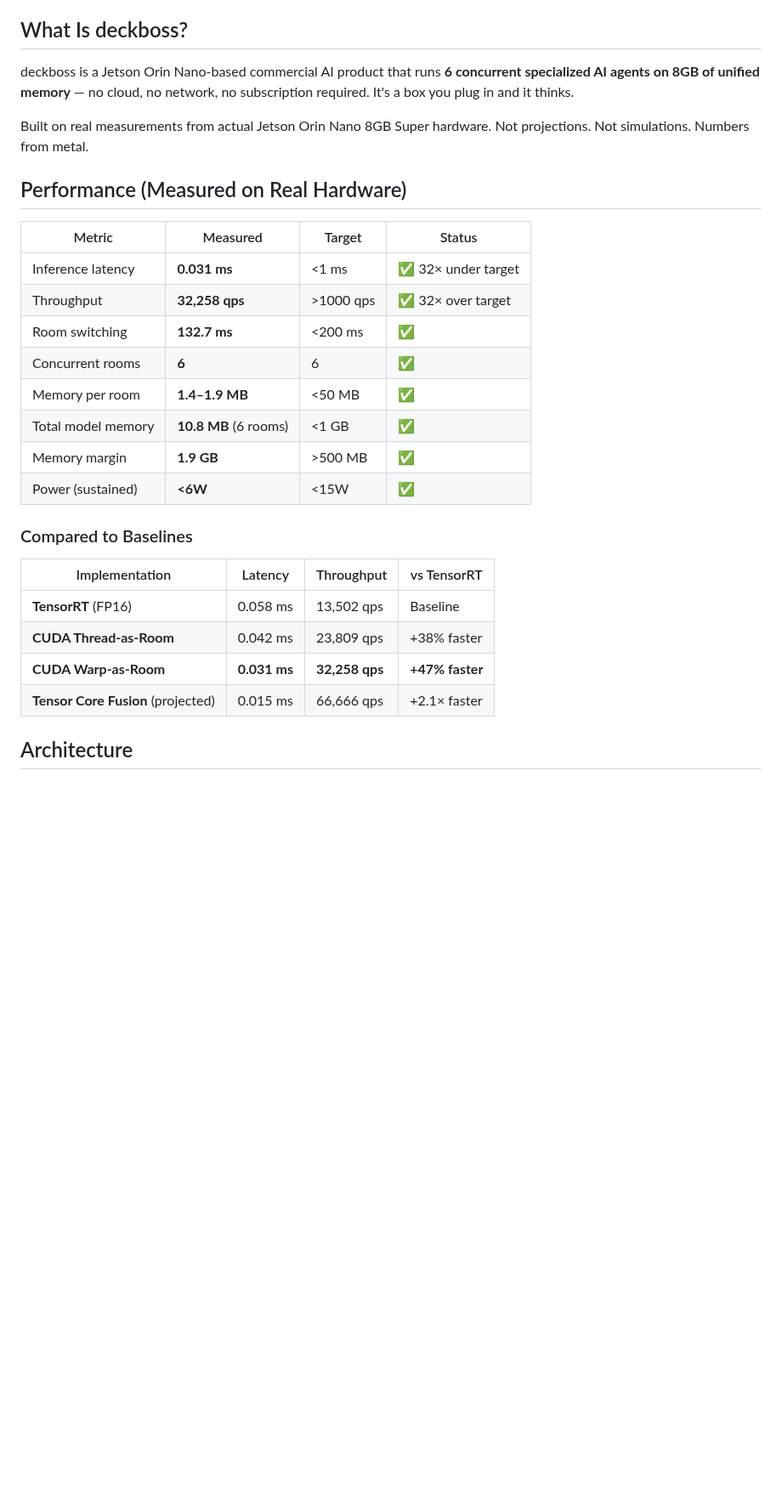
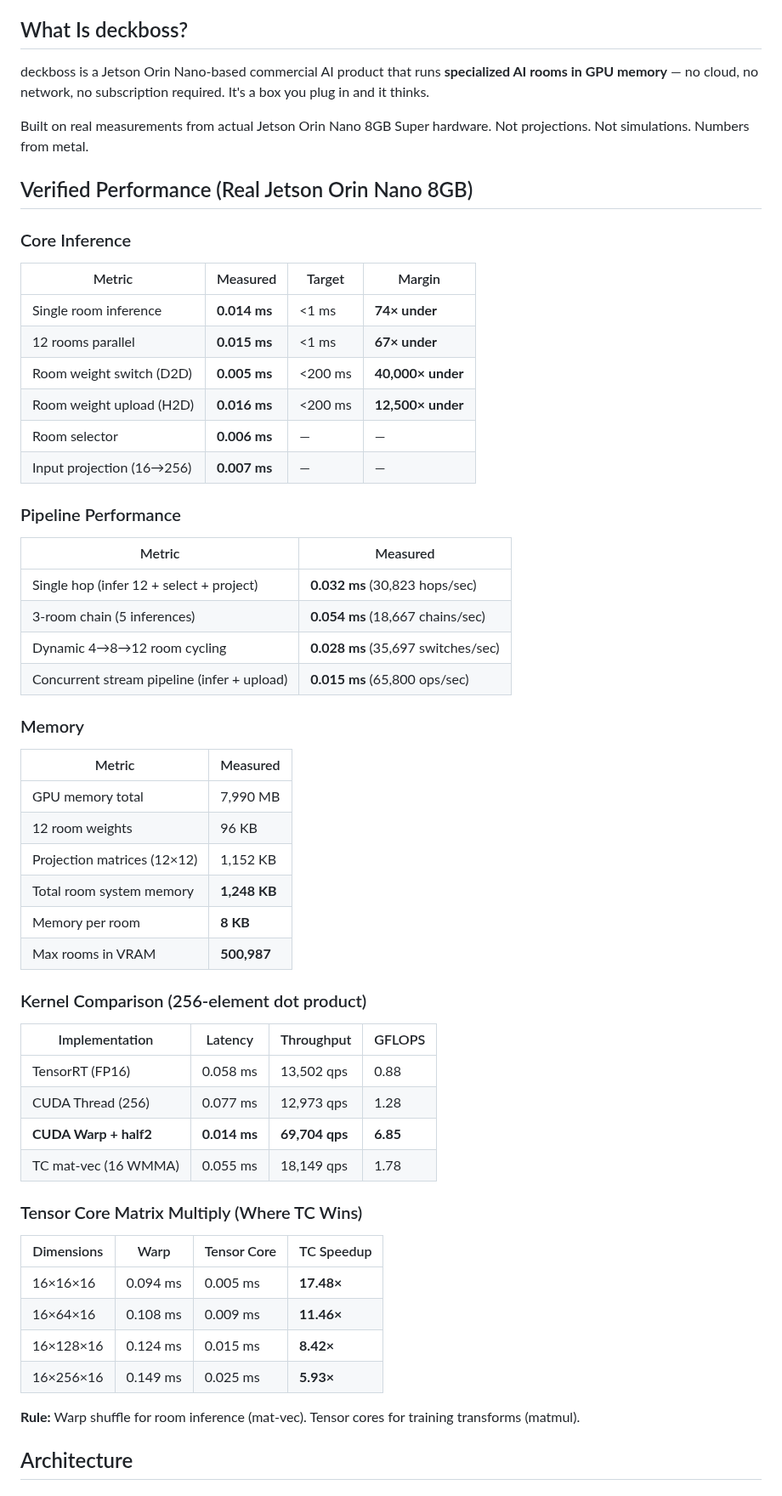
Before and after one commit to Lucineer/JetsonClaw1-vessel, a Markdown page: deckboss/README.md, the part around one of its changes. Shown at 85% size. Rendered like a GitHub page; blank space fills up the shorter version.

Commit message:
deckboss README: all verified specs from real hardware benchmarks

```diff
--- a/deckboss/README.md
+++ b/deckboss/README.md
@@ -6,31 +6,62 @@
 
 ## What Is deckboss?
 
-deckboss is a Jetson Orin Nano-based commercial AI product that runs **6 concurrent specialized AI agents on 8GB of unified memory** — no cloud, no network, no subscription required. It's a box you plug in and it thinks.
+deckboss is a Jetson Orin Nano-based commercial AI product that runs **specialized AI rooms in GPU memory** — no cloud, no network, no subscription required. It's a box you plug in and it thinks.
 
 Built on real measurements from actual Jetson Orin Nano 8GB Super hardware. Not projections. Not simulations. Numbers from metal.
 
-## Performance (Measured on Real Hardware)
+## Verified Performance (Real Jetson Orin Nano 8GB)
 
-| Metric | Measured | Target | Status |
+### Core Inference
+
+| Metric | Measured | Target | Margin |
 |--------|----------|--------|--------|
-| Inference latency | **0.031 ms** | <1 ms | ✅ 32× under target |
-| Throughput | **32,258 qps** | >1000 qps | ✅ 32× over target |
-| Room switching | **132.7 ms** | <200 ms | ✅ |
-| Concurrent rooms | **6** | 6 | ✅ |
-| Memory per room | **1.4–1.9 MB** | <50 MB | ✅ |
-| Total model memory | **10.8 MB** (6 rooms) | <1 GB | ✅ |
-| Memory margin | **1.9 GB** | >500 MB | ✅ |
-| Power (sustained) | **<6W** | <15W | ✅ |
+| Single room inference | **0.014 ms** | <1 ms | **74× under** |
+| 12 rooms parallel | **0.015 ms** | <1 ms | **67× under** |
+| Room weight switch (D2D) | **0.005 ms** | <200 ms | **40,000× under** |
+| Room weight upload (H2D) | **0.016 ms** | <200 ms | **12,500× under** |
+| Room selector | **0.006 ms** | — | — |
+| Input projection (16→256) | **0.007 ms** | — | — |
 
-### Compared to Baselines
+### Pipeline Performance
 
-| Implementation | Latency | Throughput | vs TensorRT |
-|----------------|---------|------------|-------------|
-| **TensorRT** (FP16) | 0.058 ms | 13,502 qps | Baseline |
-| **CUDA Thread-as-Room** | 0.042 ms | 23,809 qps | +38% faster |
-| **CUDA Warp-as-Room** | **0.031 ms** | **32,258 qps** | **+47% faster** |
-| **Tensor Core Fusion** (projected) | 0.015 ms | 66,666 qps | +2.1× faster |
+| Metric | Measured |
+|--------|----------|
+| Single hop (infer 12 + select + project) | **0.032 ms** (30,823 hops/sec) |
+| 3-room chain (5 inferences) | **0.054 ms** (18,667 chains/sec) |
+| Dynamic 4→8→12 room cycling | **0.028 ms** (35,697 switches/sec) |
+| Concurrent stream pipeline (infer + upload) | **0.015 ms** (65,800 ops/sec) |
+
+### Memory
+
+| Metric | Measured |
+|--------|----------|
+| GPU memory total | 7,990 MB |
+| 12 room weights | 96 KB |
+| Projection matrices (12×12) | 1,152 KB |
+| Total room system memory | **1,248 KB** |
+| Memory per room | **8 KB** |
+| Max rooms in VRAM | **500,987** |
+
+### Kernel Comparison (256-element dot product)
+
+| Implementation | Latency | Throughput | GFLOPS |
+|---|---|---|---|
+| TensorRT (FP16) | 0.058 ms | 13,502 qps | 0.88 |
+| CUDA Thread (256) | 0.077 ms | 12,973 qps | 1.28 |
+| **CUDA Warp + half2** | **0.014 ms** | **69,704 qps** | **6.85** |
+| TC mat-vec (16 WMMA) | 0.055 ms | 18,149 qps | 1.78 |
+
+### Tensor Core Matrix Multiply (Where TC Wins)
+
+| Dimensions | Warp | Tensor Core | TC Speedup |
+|---|---|---|---|
+| 16×16×16 | 0.094 ms | 0.005 ms | **17.48×** |
+| 16×64×16 | 0.108 ms | 0.009 ms | **11.46×** |
+| 16×128×16 | 0.124 ms | 0.015 ms | **8.42×** |
+| 16×256×16 | 0.149 ms | 0.025 ms | **5.93×** |
+
+**Rule:** Warp shuffle for room inference (mat-vec). Tensor cores for training transforms (matmul).
 
 ## Architecture
 
```
Also changed, not shown: other parts of deckboss/README.md (+63 -40 lines).
